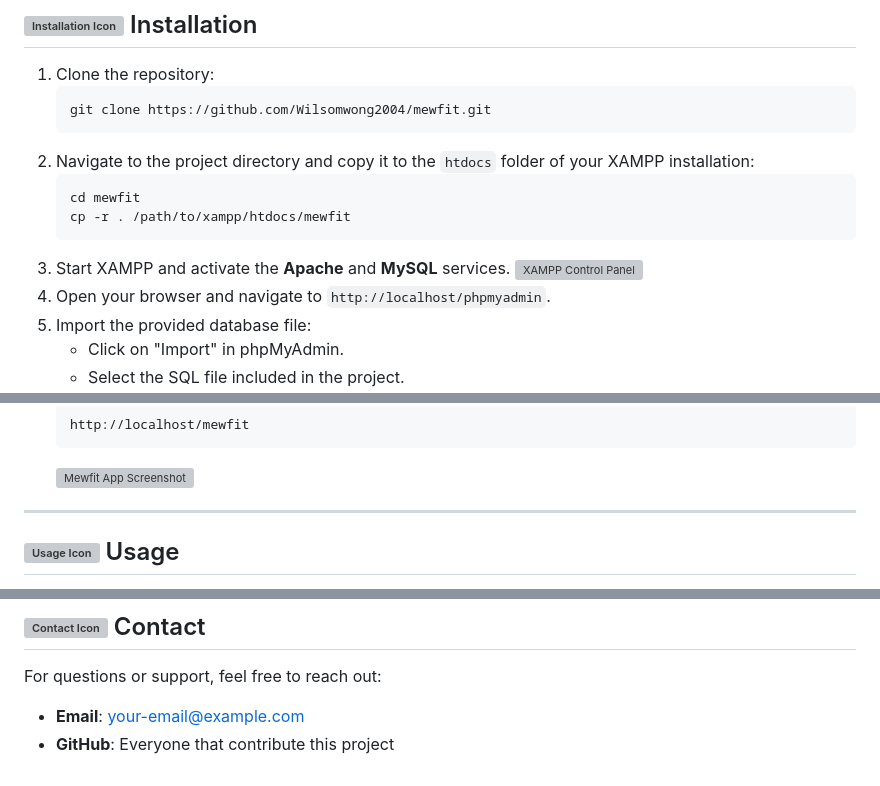
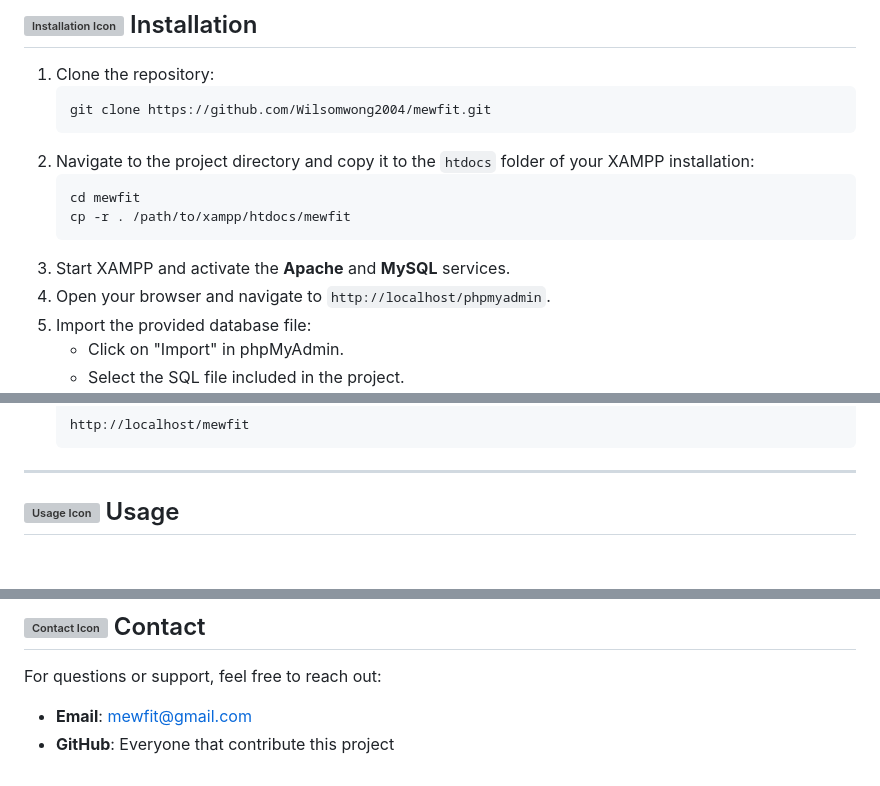
Before and after one commit to Wilsomwong2004/Mewfit, a Markdown page: README.md, 3 parts joined by grey strips. GitHub-like rendering; blank space fills up the shorter version; grey boxes are pictures that could not be loaded.

````diff
--- a/README.md
+++ b/README.md
@@ -41,7 +41,6 @@ Whether you are a fitness beginner or a seasoned athlete, Mewfit offers a suppor
    cp -r . /path/to/xampp/htdocs/mewfit
    ```
 3. Start XAMPP and activate the **Apache** and **MySQL** services.
-   ![XAMPP Control Panel](https://user-images.githubusercontent.com/yourimagepath/xampp-control-panel.png)
 4. Open your browser and navigate to `http://localhost/phpmyadmin`.
 5. Import the provided database file:
    - Click on "Import" in phpMyAdmin.
@@ -52,8 +50,6 @@ Whether you are a fitness beginner or a seasoned athlete, Mewfit offers a suppor
    ```
    http://localhost/mewfit
    ```
-   ![Mewfit App Screenshot](https://user-images.githubusercontent.com/yourimagepath/mewfit-app-screenshot.png)
-
 ---
 
 ## <img src="https://img.icons8.com/external-flat-juicy-fish/48/external-usage-user-interface-flat-flat-juicy-fish.png" alt="Usage Icon" width="24"> Usage
@@ -103,5 +99,5 @@ This project is licensed under the MIT License. See the [LICENSE](LICENSE) file
 
 ## <img src="https://img.icons8.com/fluency/48/contacts.png" alt="Contact Icon" width="24"> Contact
 For questions or support, feel free to reach out:
-- **Email**: [your-email@example.com](mailto:mewfit@gmail.com)
+- **Email**: [mewfit@gmail.com](mailto:mewfit@gmail.com)
 - **GitHub**: Everyone that contribute this project
````
Also changed, not shown: other parts of README.md (+2 -3 lines).
